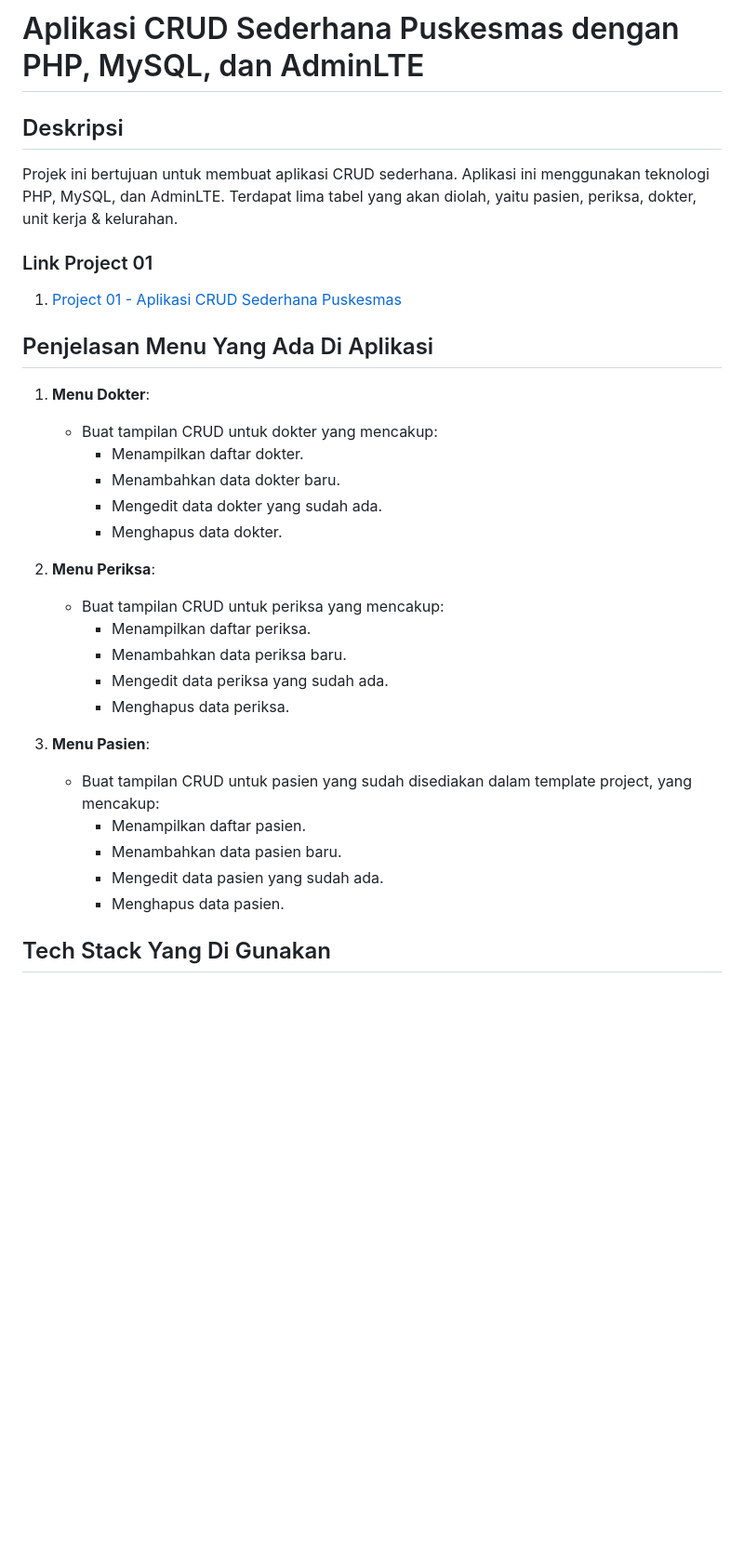
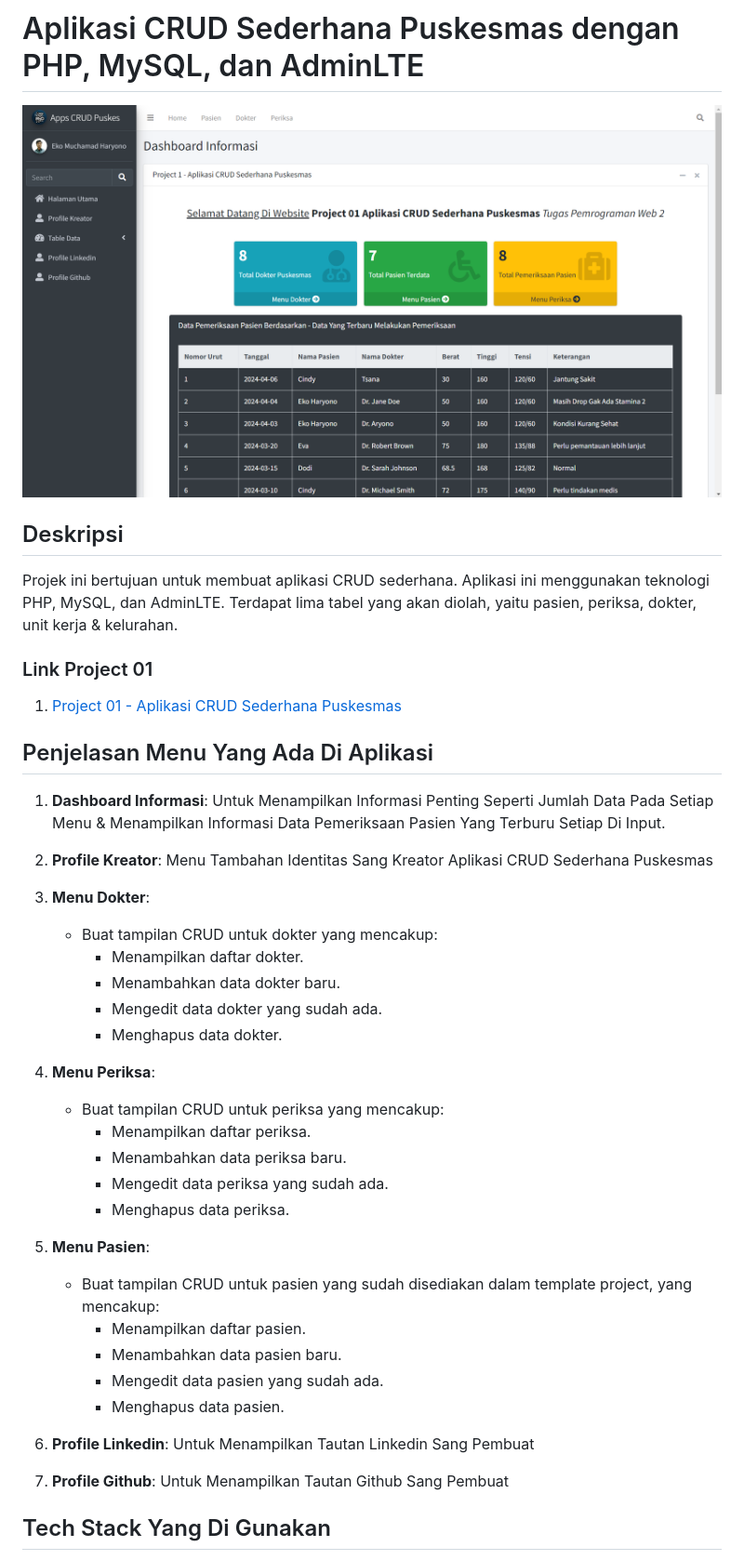
Before and after one commit to ekomh170/Project-1-PemWeb-2, a Markdown page: readme.md, the part around the change. Shown: that part at 93% size. Drawn GitHub-style; pictures changed too: assets/readme/Project1.png (added); blank space fills up the shorter version.

Commit message:
1.13. Menyelesaikan Project & Menambahkan Catatan Mengenai Sang Pembuat Eko Muchamad Haryono

```diff
--- a/readme.md
+++ b/readme.md
@@ -8,6 +8,8 @@
 - **Nama Dosen**: Dr. Sirojul Munir, S.Si., M.Kom
 
 # Aplikasi CRUD Sederhana Puskesmas dengan PHP, MySQL, dan AdminLTE
+
+![Aplikasi CRUD Sederhana Puskesmas dengan PHP, MySQL, dan AdminLTE](assets/readme/Project1.png)
 
 ## Deskripsi
 
@@ -20,26 +22,38 @@ Projek ini bertujuan untuk membuat aplikasi CRUD sederhana. Aplikasi ini menggun
 
 ## Penjelasan Menu Yang Ada Di Aplikasi
 
-1. **Menu Dokter**:
+1. **Dashboard Informasi**:
+Untuk Menampilkan Informasi Penting Seperti Jumlah Data Pada Setiap Menu & Menampilkan Informasi Data Pemeriksaan Pasien Yang Terburu Setiap Di Input.
+
+2. **Profile Kreator**:
+Menu Tambahan Identitas Sang Kreator Aplikasi CRUD Sederhana Puskesmas
+
+3. **Menu Dokter**:
    - Buat tampilan CRUD untuk dokter yang mencakup:
      - Menampilkan daftar dokter.
      - Menambahkan data dokter baru.
      - Mengedit data dokter yang sudah ada.
      - Menghapus data dokter.
 
-2. **Menu Periksa**:
+4. **Menu Periksa**:
    - Buat tampilan CRUD untuk periksa yang mencakup:
      - Menampilkan daftar periksa.
      - Menambahkan data periksa baru.
      - Mengedit data periksa yang sudah ada.
      - Menghapus data periksa.
 
-3. **Menu Pasien**:
+5. **Menu Pasien**:
    - Buat tampilan CRUD untuk pasien yang sudah disediakan dalam template project, yang mencakup:
      - Menampilkan daftar pasien.
      - Menambahkan data pasien baru.
      - Mengedit data pasien yang sudah ada.
      - Menghapus data pasien.
+
+6. **Profile Linkedin**:
+Untuk Menampilkan Tautan Linkedin Sang Pembuat
+
+7. **Profile Github**:
+Untuk Menampilkan Tautan Github Sang Pembuat
 
 ## Tech Stack Yang Di Gunakan
    - PHP
```
